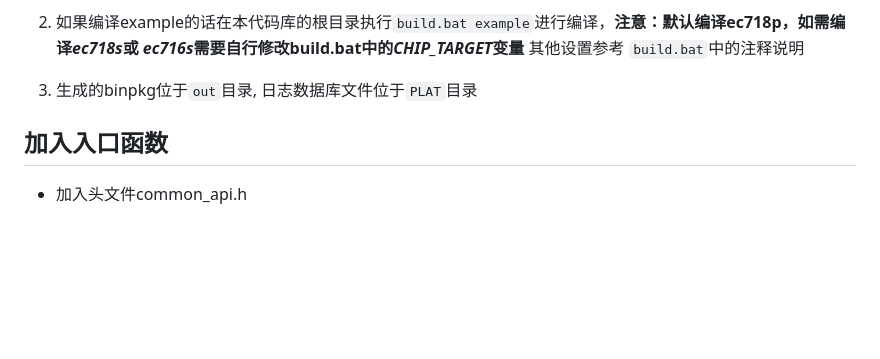
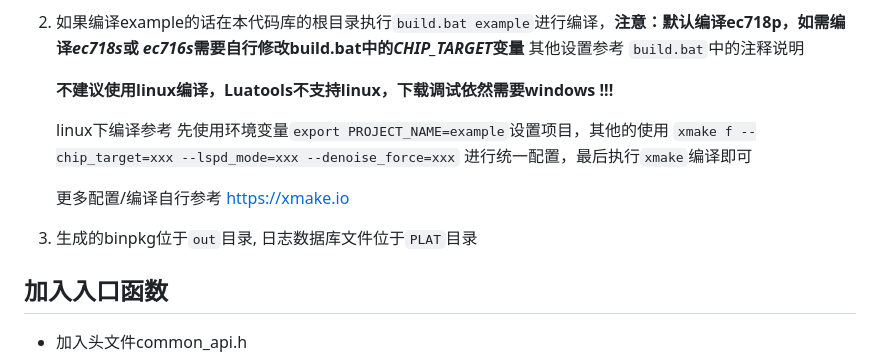
Before and after one commit to openLuat/luatos-soc-2023, a Markdown page: README.md, the part around the change. GitHub-like rendering; blank space fills up the shorter version.

Commit message:
add:添加linux编译简单说明

```diff
--- a/README.md
+++ b/README.md
@@ -51,7 +51,13 @@ CSDK for ABCDEGF, 适用于所有基于ABCDEGF的合宙模组, 包括衍生型
 
 2. 如果编译example的话在本代码库的根目录执行`build.bat example`进行编译，**注意：默认编译ec718p，如需编译*ec718s*或 *ec716s*需要自行修改build.bat中的*CHIP_TARGET*变量** 其他设置参考 `build.bat`中的注释说明
 
-4. 生成的binpkg位于`out`目录, 日志数据库文件位于`PLAT`目录
+   **不建议使用linux编译，Luatools不支持linux，下载调试依然需要windows !!!**
+
+   linux下编译参考 先使用环境变量`export PROJECT_NAME=example`设置项目，其他的使用 `xmake f --chip_target=xxx --lspd_mode=xxx --denoise_force=xxx` 进行统一配置，最后执行`xmake`编译即可
+
+   更多配置/编译自行参考 https://xmake.io
+
+3. 生成的binpkg位于`out`目录, 日志数据库文件位于`PLAT`目录
 
 ## 加入入口函数
 
```
